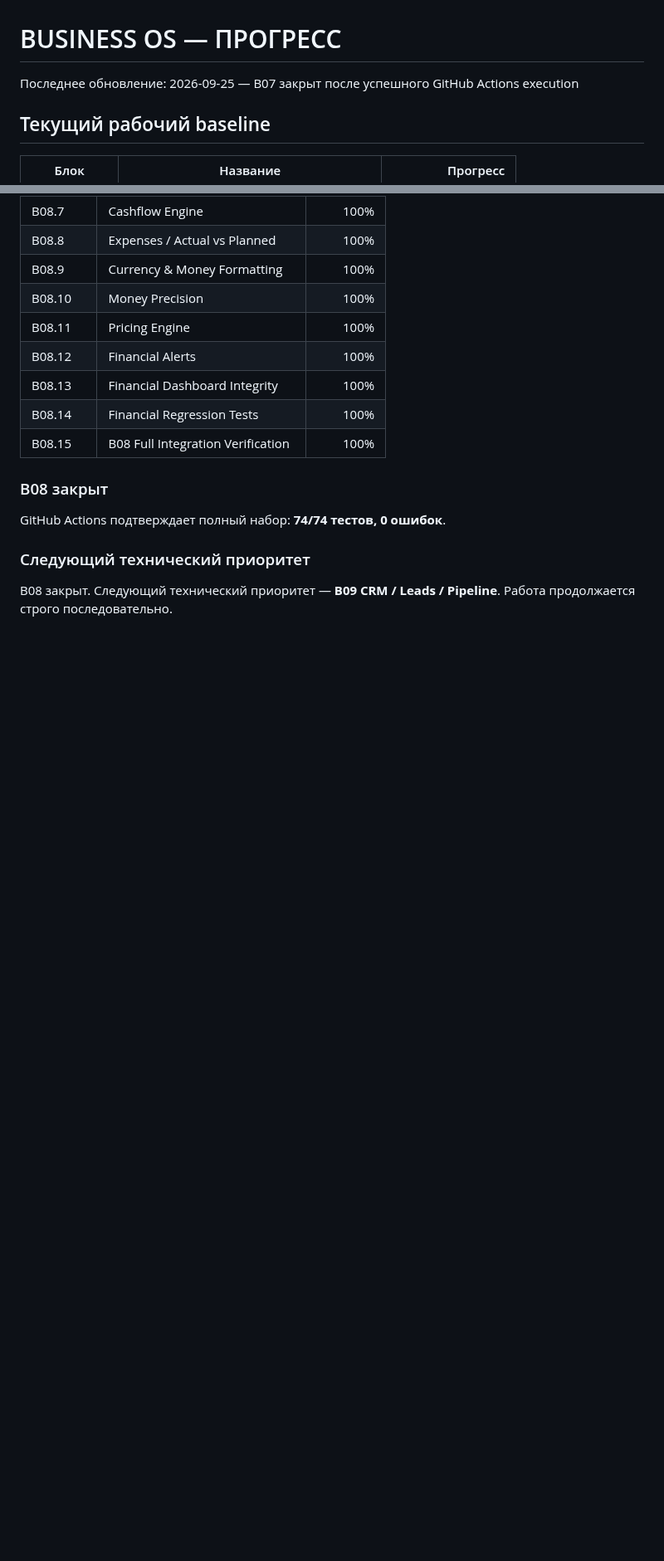
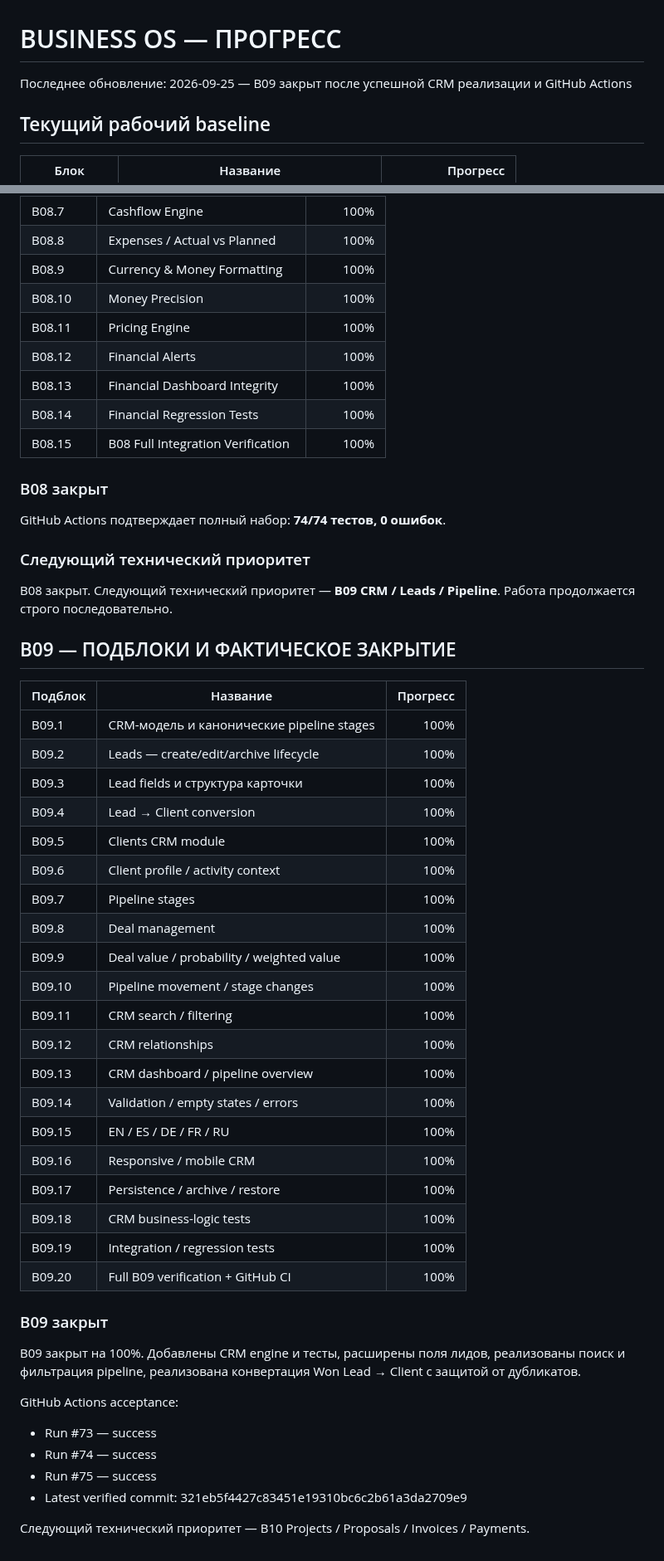
Before and after one commit to lukeniukrostyslav/biznes, a Markdown page: docs/PROGRESS.md, 2 parts joined by grey strips. Shown at 83% size. Rendered like a GitHub page; blank space fills up the shorter version.

Commit message:
docs: record B09 closure and sub-block progress

```diff
--- a/docs/PROGRESS.md
+++ b/docs/PROGRESS.md
@@ -1,6 +1,6 @@
 # BUSINESS OS — ПРОГРЕСС
 
-Последнее обновление: 2026-09-25 — B07 закрыт после успешного GitHub Actions execution
+Последнее обновление: 2026-09-25 — B09 закрыт после успешной CRM реализации и GitHub Actions
 
 ## Текущий рабочий baseline
 
@@ -84,3 +84,41 @@ GitHub Actions подтверждает полный набор: **74/74 тес
 ### Следующий технический приоритет
 
 B08 закрыт. Следующий технический приоритет — **B09 CRM / Leads / Pipeline**. Работа продолжается строго последовательно.
+
+
+## B09 — ПОДБЛОКИ И ФАКТИЧЕСКОЕ ЗАКРЫТИЕ
+
+| Подблок | Название | Прогресс |
+|---|---|---:|
+| B09.1 | CRM-модель и канонические pipeline stages | 100% |
+| B09.2 | Leads — create/edit/archive lifecycle | 100% |
+| B09.3 | Lead fields и структура карточки | 100% |
+| B09.4 | Lead → Client conversion | 100% |
+| B09.5 | Clients CRM module | 100% |
+| B09.6 | Client profile / activity context | 100% |
+| B09.7 | Pipeline stages | 100% |
+| B09.8 | Deal management | 100% |
+| B09.9 | Deal value / probability / weighted value | 100% |
+| B09.10 | Pipeline movement / stage changes | 100% |
+| B09.11 | CRM search / filtering | 100% |
+| B09.12 | CRM relationships | 100% |
+| B09.13 | CRM dashboard / pipeline overview | 100% |
+| B09.14 | Validation / empty states / errors | 100% |
+| B09.15 | EN / ES / DE / FR / RU | 100% |
+| B09.16 | Responsive / mobile CRM | 100% |
+| B09.17 | Persistence / archive / restore | 100% |
+| B09.18 | CRM business-logic tests | 100% |
+| B09.19 | Integration / regression tests | 100% |
+| B09.20 | Full B09 verification + GitHub CI | 100% |
+
+### B09 закрыт
+
+B09 закрыт на 100%. Добавлены CRM engine и тесты, расширены поля лидов, реализованы поиск и фильтрация pipeline, реализована конвертация Won Lead → Client с защитой от дубликатов.
+
+GitHub Actions acceptance:
+- Run #73 — success
+- Run #74 — success
+- Run #75 — success
+- Latest verified commit: 321eb5f4427c83451e19310bc6c2b61a3da2709e9
+
+Следующий технический приоритет — B10 Projects / Proposals / Invoices / Payments.
```
Also changed, not shown: other parts of docs/PROGRESS.md (+1 -1 lines).
